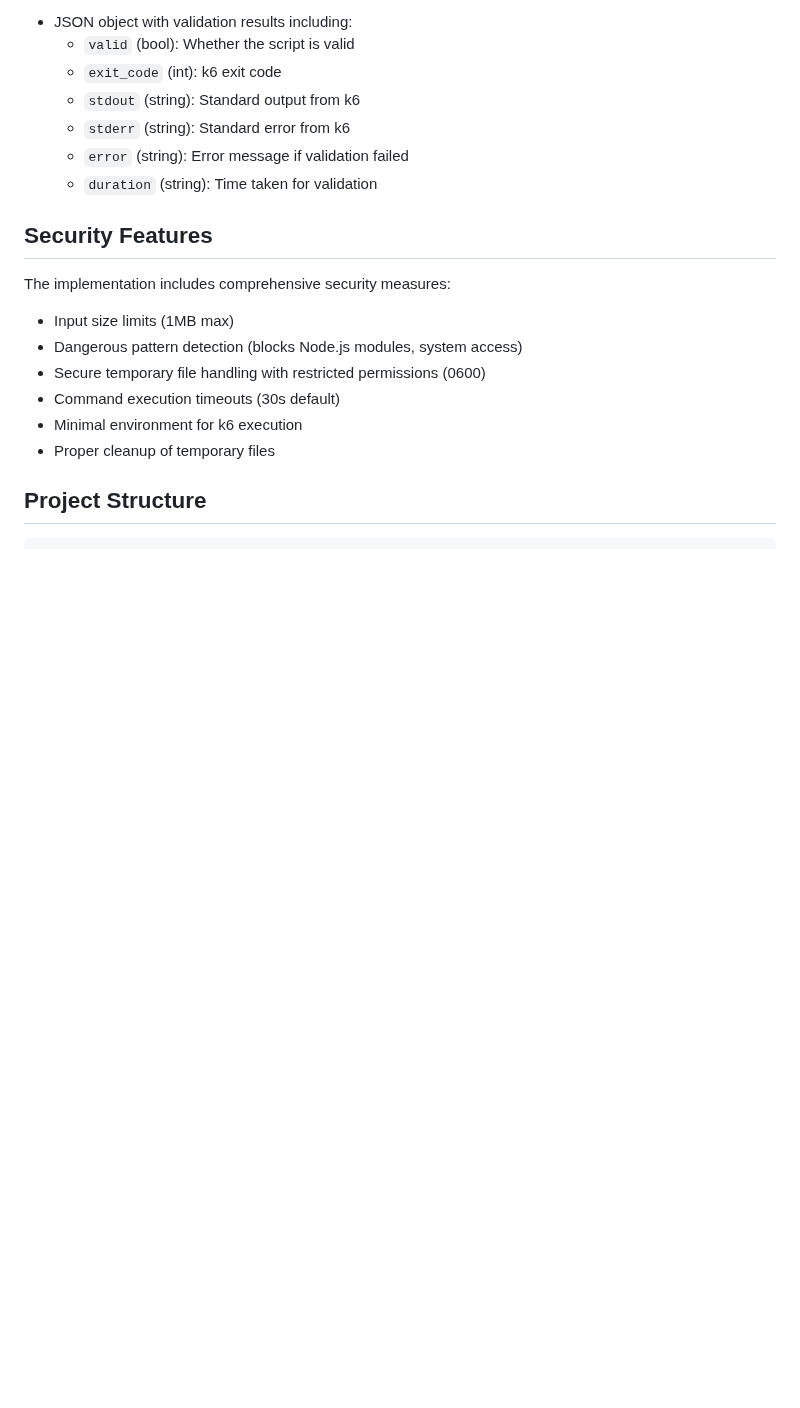
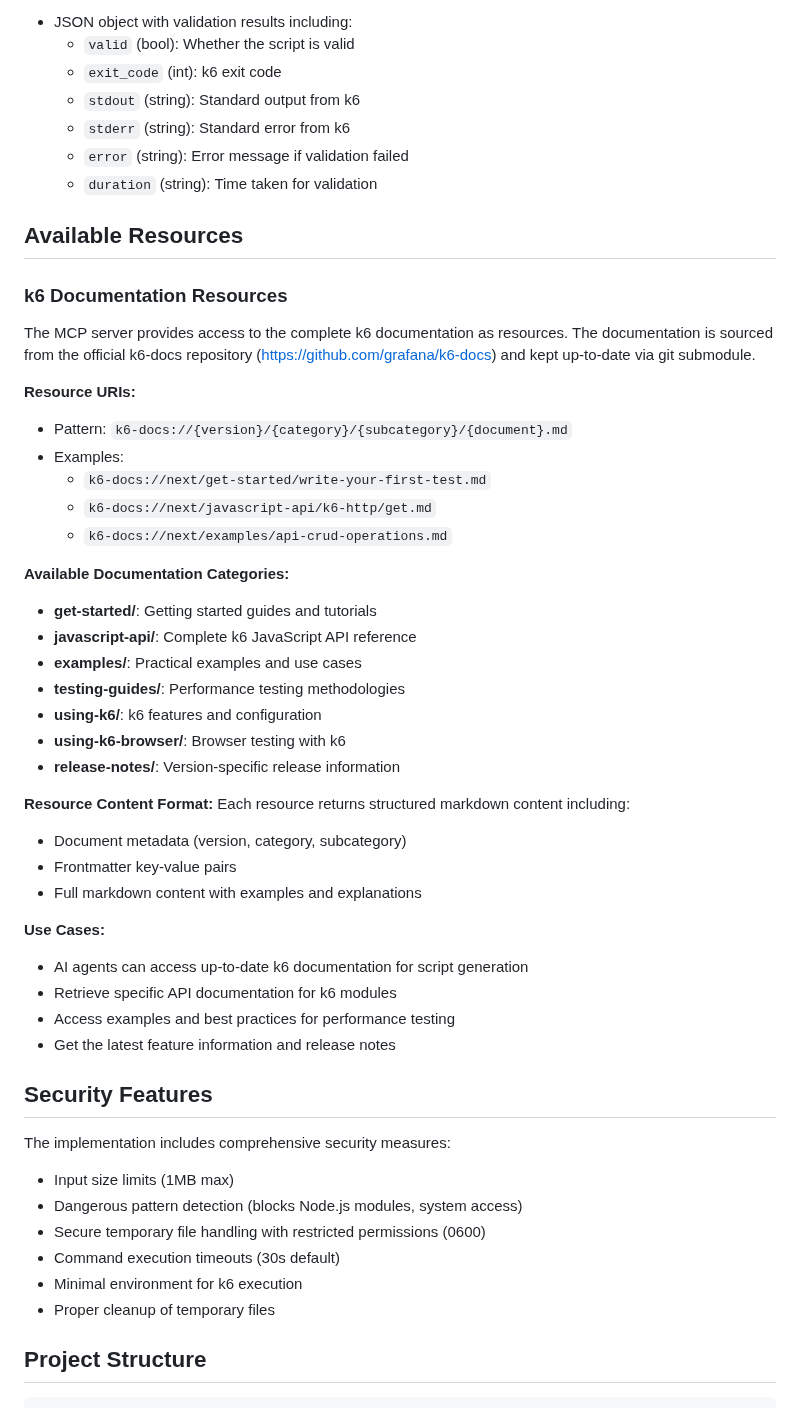
Before and after one commit to oleiade/k6-mcp, a Markdown page: CLAUDE.md, the part around one of its changes. GitHub-like rendering; blank space fills up the shorter version.

Commit message:
docs: update CLAUDE.md

```diff
--- a/CLAUDE.md
+++ b/CLAUDE.md
@@ -90,6 +90,39 @@ Validates k6 scripts by executing them with minimal configuration (1 VU, 1 itera
   - `error` (string): Error message if validation failed
   - `duration` (string): Time taken for validation
 
+## Available Resources
+
+### k6 Documentation Resources
+The MCP server provides access to the complete k6 documentation as resources. The documentation is sourced from the official k6-docs repository (https://github.com/grafana/k6-docs) and kept up-to-date via git submodule.
+
+**Resource URIs:**
+- Pattern: `k6-docs://{version}/{category}/{subcategory}/{document}.md`
+- Examples:
+  - `k6-docs://next/get-started/write-your-first-test.md`
+  - `k6-docs://next/javascript-api/k6-http/get.md`
+  - `k6-docs://next/examples/api-crud-operations.md`
+
+**Available Documentation Categories:**
+- **get-started/**: Getting started guides and tutorials
+- **javascript-api/**: Complete k6 JavaScript API reference
+- **examples/**: Practical examples and use cases
+- **testing-guides/**: Performance testing methodologies
+- **using-k6/**: k6 features and configuration
+- **using-k6-browser/**: Browser testing with k6
+- **release-notes/**: Version-specific release information
+
+**Resource Content Format:**
+Each resource returns structured markdown content including:
+- Document metadata (version, category, subcategory)
+- Frontmatter key-value pairs
+- Full markdown content with examples and explanations
+
+**Use Cases:**
+- AI agents can access up-to-date k6 documentation for script generation
+- Retrieve specific API documentation for k6 modules
+- Access examples and best practices for performance testing
+- Get the latest feature information and release notes
+
 ## Security Features
 
 The implementation includes comprehensive security measures:
```
Also changed, not shown: other parts of CLAUDE.md (+23 -1 lines).
